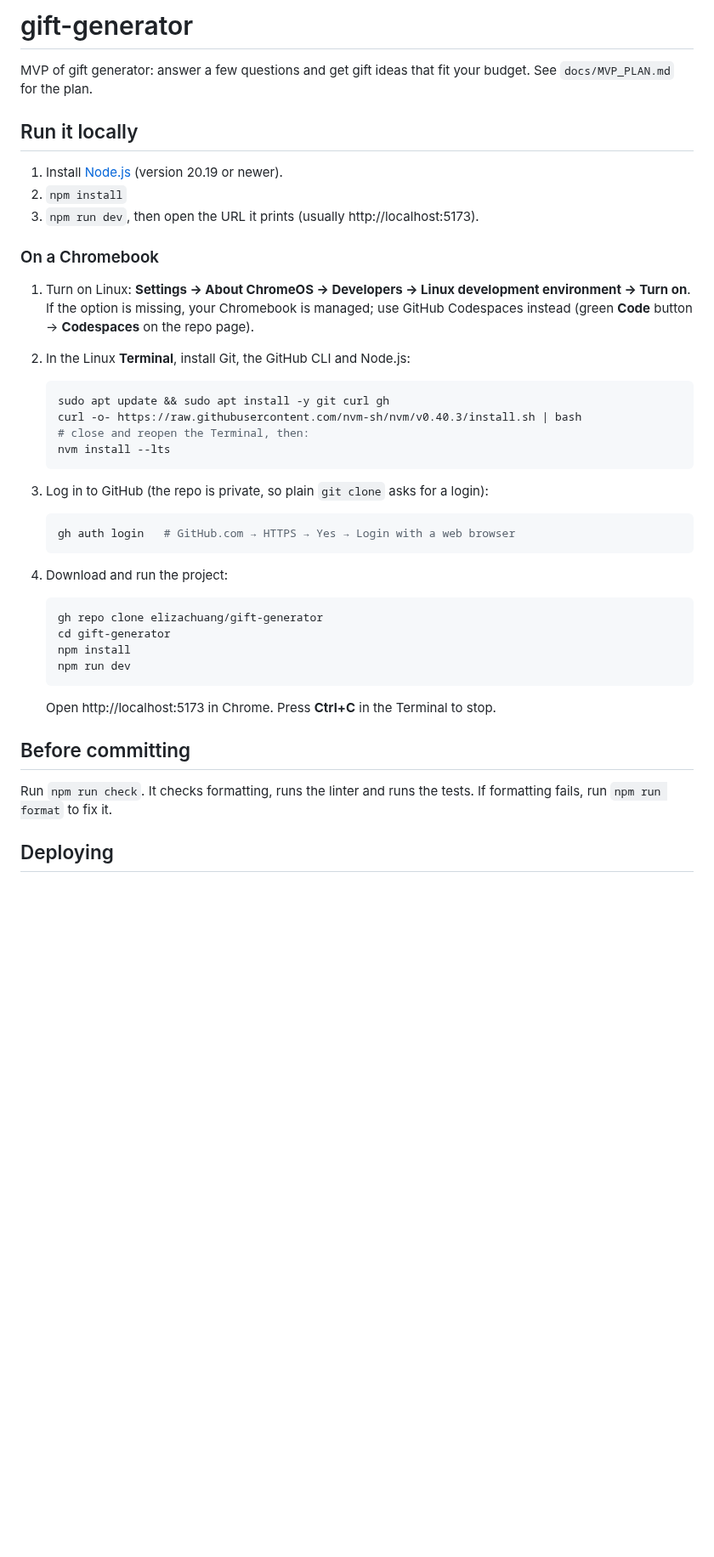
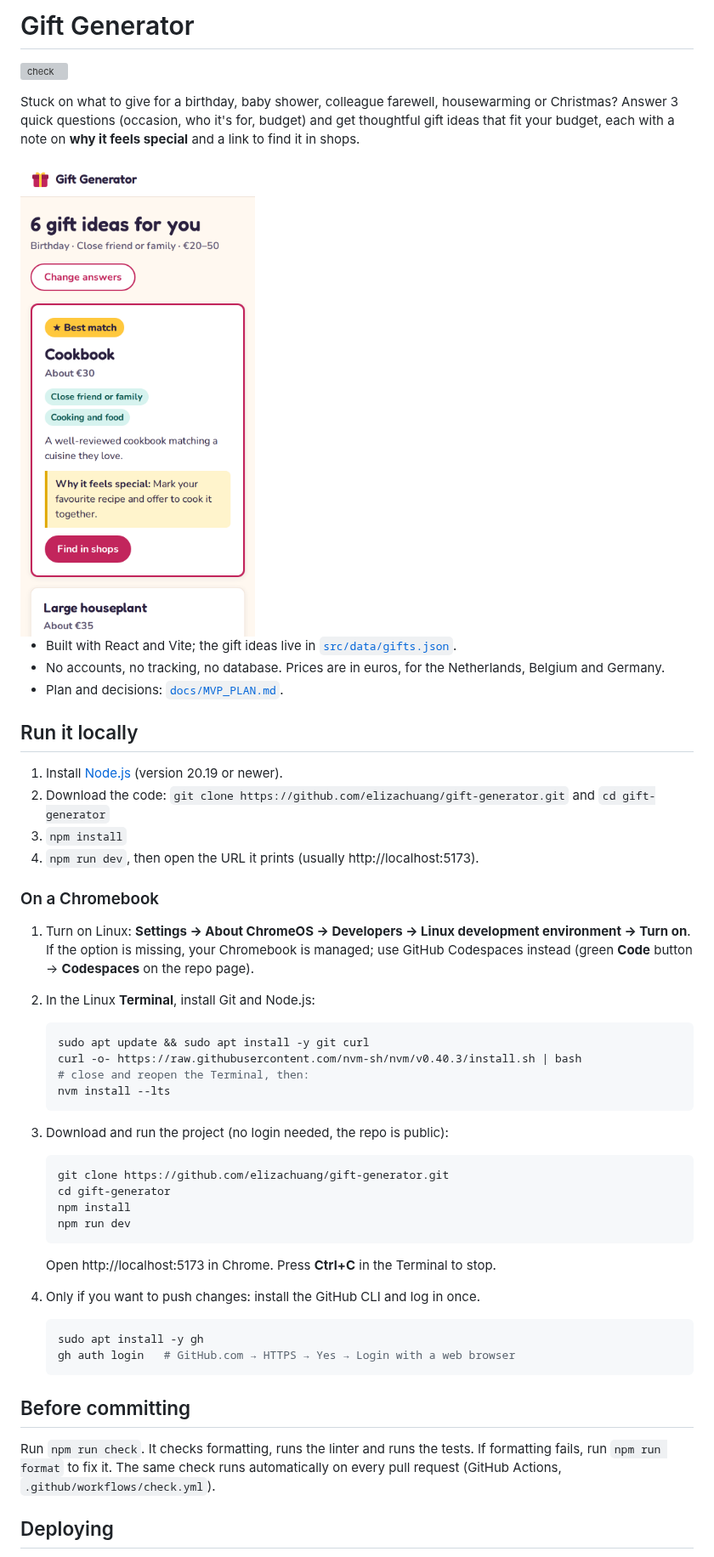
Before and after one commit to elizachuang/gift-generator, a Markdown page: README.md, the part around one of its changes. Shown at 85% size. GitHub-like rendering; pictures changed too: docs/screenshot.png (added); blank space fills up the shorter version; grey boxes are pictures that could not be loaded.

Commit message:
Add GitHub Actions check and update README for the public repo
- .github/workflows/check.yml: npm ci, npm run check, npm run build on
  every pull request and push to main (read-only permissions)
- README: what the app does, phone screenshot, CI badge, clone without
  login now that the repo is public, copyright note (no licence yet)
- docs/screenshot.png: results screen at 375px

Co-Authored-By: Claude Opus 5.5 <noreply@anthropic.com>
Claude-Session: https://claude.ai/code/session_01WGuqi4K9mu1ZG2rC3giLLJ

````diff
--- a/README.md
+++ b/README.md
@@ -1,38 +1,42 @@
-# gift-generator
+# Gift Generator
 
-MVP of gift generator: answer a few questions and get gift ideas that fit your budget.
-See `docs/MVP_PLAN.md` for the plan.
+[![check](https://github.com/elizachuang/gift-generator/actions/workflows/check.yml/badge.svg)](https://github.com/elizachuang/gift-generator/actions/workflows/check.yml)
+
+Stuck on what to give for a birthday, baby shower, colleague farewell, housewarming or Christmas?
+Answer 3 quick questions (occasion, who it's for, budget) and get thoughtful gift ideas that fit your budget,
+each with a note on **why it feels special** and a link to find it in shops.
+
+<img src="docs/screenshot.png" alt="Results screen on a phone: '6 gift ideas for you' with a highlighted Best match card" width="320">
+
+- Built with React and Vite; the gift ideas live in [`src/data/gifts.json`](src/data/gifts.json).
+- No accounts, no tracking, no database. Prices are in euros, for the Netherlands, Belgium and Germany.
+- Plan and decisions: [`docs/MVP_PLAN.md`](docs/MVP_PLAN.md).
 
 ## Run it locally
 
 1. Install [Node.js](https://nodejs.org/) (version 20.19 or newer).
-2. `npm install`
-3. `npm run dev`, then open the URL it prints (usually http://localhost:5173).
+2. Download the code: `git clone https://github.com/elizachuang/gift-generator.git` and `cd gift-generator`
+3. `npm install`
+4. `npm run dev`, then open the URL it prints (usually http://localhost:5173).
 
 ### On a Chromebook
 
 1. Turn on Linux: **Settings → About ChromeOS → Developers → Linux development environment → Turn on**.
    If the option is missing, your Chromebook is managed; use GitHub Codespaces instead
    (green **Code** button → **Codespaces** on the repo page).
-2. In the Linux **Terminal**, install Git, the GitHub CLI and Node.js:
+2. In the Linux **Terminal**, install Git and Node.js:
 
    ```bash
-   sudo apt update && sudo apt install -y git curl gh
+   sudo apt update && sudo apt install -y git curl
    curl -o- https://raw.githubusercontent.com/nvm-sh/nvm/v0.40.3/install.sh | bash
    # close and reopen the Terminal, then:
    nvm install --lts
    ```
 
-3. Log in to GitHub (the repo is private, so plain `git clone` asks for a login):
+3. Download and run the project (no login needed, the repo is public):
 
    ```bash
-   gh auth login   # GitHub.com → HTTPS → Yes → Login with a web browser
-   ```
-
-4. Download and run the project:
-
-   ```bash
-   gh repo clone elizachuang/gift-generator
+   git clone https://github.com/elizachuang/gift-generator.git
    cd gift-generator
    npm install
    npm run dev
@@ -40,10 +44,18 @@ See `docs/MVP_PLAN.md` for the plan.
 
    Open http://localhost:5173 in Chrome. Press **Ctrl+C** in the Terminal to stop.
 
+4. Only if you want to push changes: install the GitHub CLI and log in once.
+
+   ```bash
+   sudo apt install -y gh
+   gh auth login   # GitHub.com → HTTPS → Yes → Login with a web browser
+   ```
+
 ## Before committing
 
 Run `npm run check`. It checks formatting, runs the linter and runs the tests.
 If formatting fails, run `npm run format` to fix it.
+The same check runs automatically on every pull request (GitHub Actions, `.github/workflows/check.yml`).
 
 ## Deploying
 
````
Also changed, not shown: other parts of README.md (+5 -0 lines), 1 other file.
